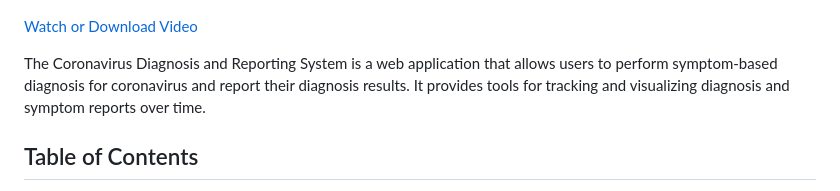
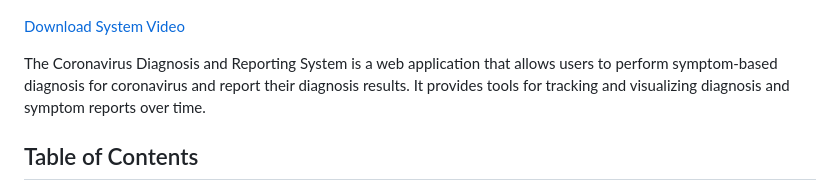
Before and after one commit to Levi-Chinecherem/coronavirus-diagnosis-system, a Markdown page: README.md, the part around the change. Rendered like a GitHub page.

Commit message:
v1 updated readme video

```diff
--- a/README.md
+++ b/README.md
@@ -2,7 +2,7 @@
 
 ![Sample Image 1](https://github.com/Levi-Chinecherem/coronavirus-diagnosis-system/blob/main/sample%20outputs/p1.png)
 
-[Watch or Download Video](https://github.com/Levi-Chinecherem/coronavirus-diagnosis-system/blob/main/sample%20outputs/covid_19.mp4)
+[Download System Video](https://github.com/Levi-Chinecherem/coronavirus-diagnosis-system/blob/main/sample%20outputs/covid_19.mp4)
 
 The Coronavirus Diagnosis and Reporting System is a web application that allows users to perform symptom-based diagnosis for coronavirus and report their diagnosis results. It provides tools for tracking and visualizing diagnosis and symptom reports over time.
 
```
